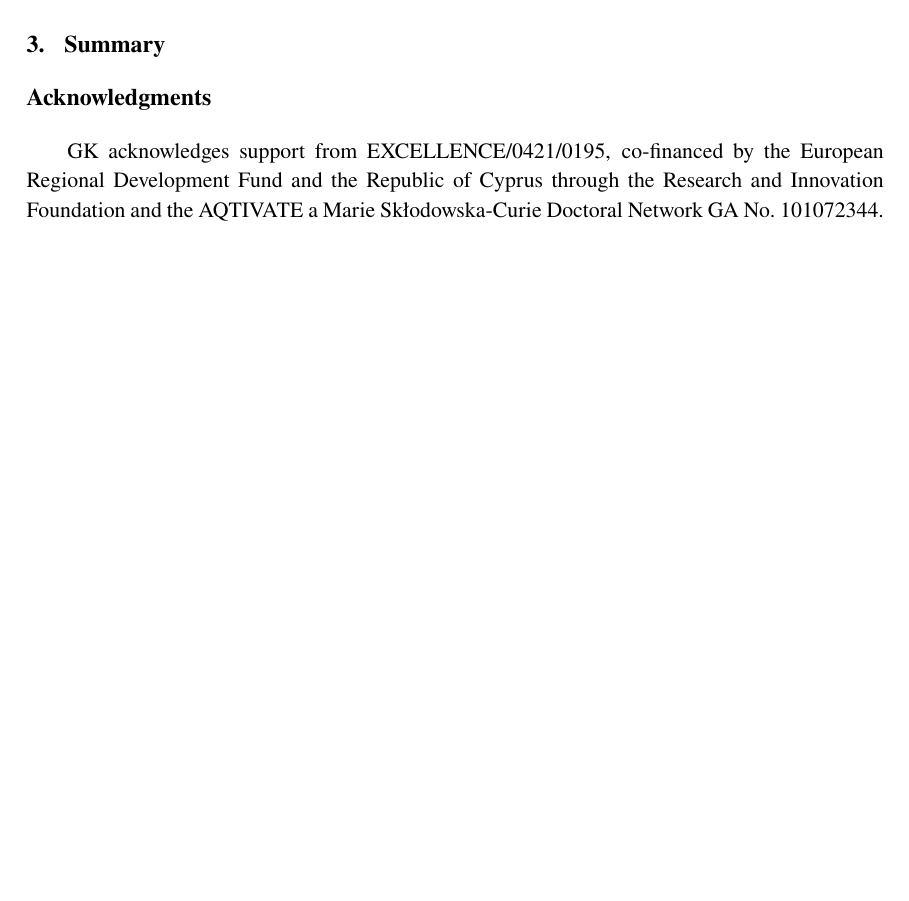
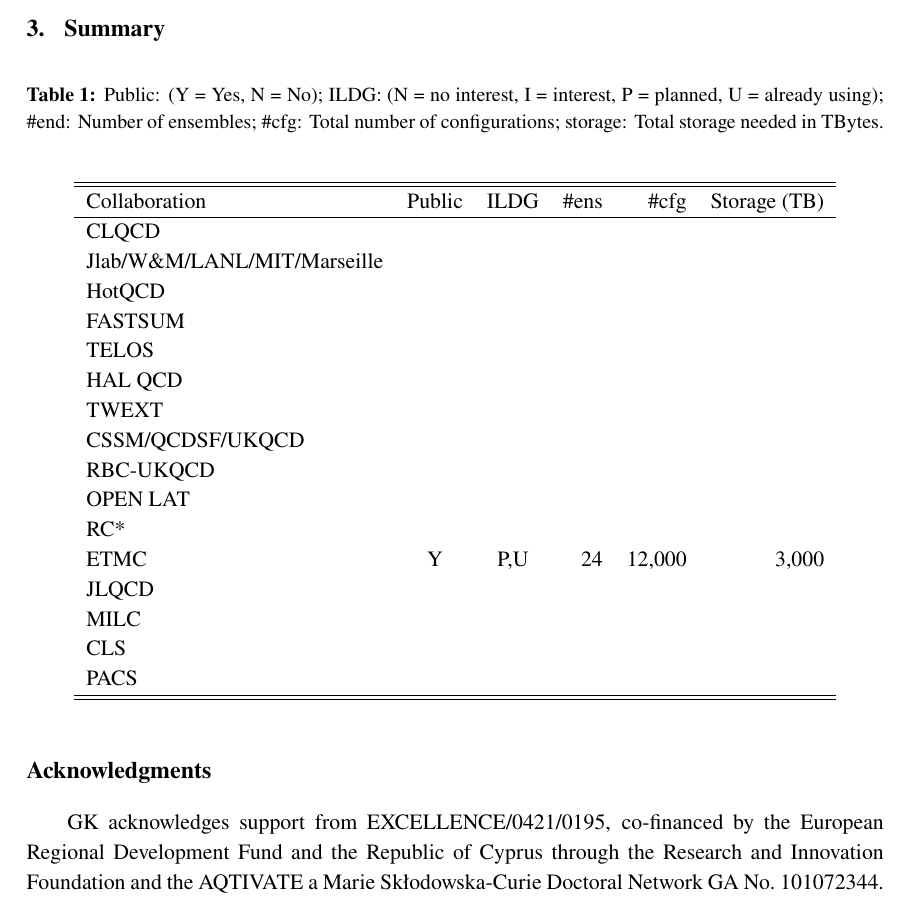
Before and after one commit to g-koutsou/lattice2024-ensembles-data, a LaTeX document (main.tex): part of page 12 of 13 before the commit and part of page 12 of 14 after it, cut so that both start at the same text, the shorter picture padded with empty space. Compiled offline with pdfLaTeX.

Commit message:
Added table to summary (empty for now)

```diff
--- a/main.tex
+++ b/main.tex
@@ -223,6 +223,36 @@ to reach 3~PB.
 
 \section{Summary}
 
+\begin{table}[h]
+  \caption{ Public: (Y = Yes, N = No); ILDG: (N = no interest, I =
+    interest, P = planned, U = already using); \#end: Number of
+    ensembles; \#cfg: Total number of configurations; storage: Total
+    storage needed in TBytes.
+    \label{tab:summary}
+  }
+  \centering
+  \begin{tabular}{lccrrr}\hline\hline
+    Collaboration                & Public & ILDG & \#ens & \#cfg & Storage (TB) \\\hline
+    CLQCD                        &        &      &       &       &              \\
+    Jlab/W\&M/LANL/MIT/Marseille &        &      &       &       &              \\
+    HotQCD                       &        &      &       &       &              \\
+    FASTSUM                      &        &      &       &       &              \\
+    TELOS                        &        &      &       &       &              \\
+    HAL QCD                      &        &      &       &       &              \\
+    TWEXT                        &        &      &       &       &              \\
+    CSSM/QCDSF/UKQCD             &        &      &       &       &              \\
+    RBC-UKQCD                    &        &      &       &       &              \\
+    OPEN LAT                     &        &      &       &       &              \\
+    RC*                          &        &      &       &       &              \\
+    ETMC                         &    Y   &  P,U &  24   &12,000 & 3,000        \\
+    JLQCD                        &        &      &       &       &              \\
+    MILC                         &        &      &       &       &              \\
+    CLS                          &        &      &       &       &              \\
+    PACS                         &        &      &       &       &              \\\hline\hline
+  \end{tabular}
+\end{table}
+
+
 \acknowledgments GK acknowledges support from EXCELLENCE/0421/0195,
 co-financed by the European Regional Development Fund and the Republic
 of Cyprus through the Research and Innovation Foundation and the
```
Also changed, not shown: main.pdf.
